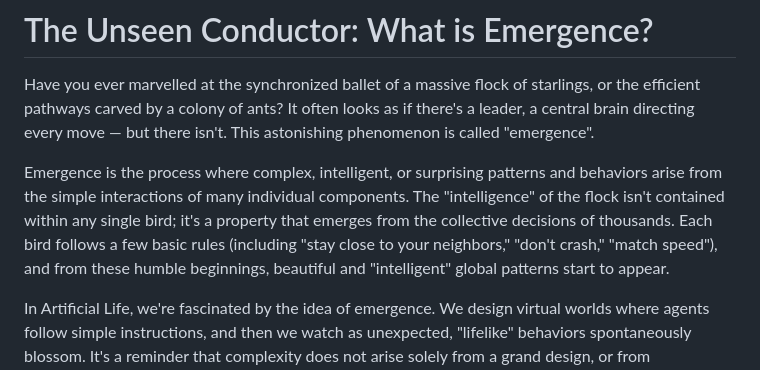
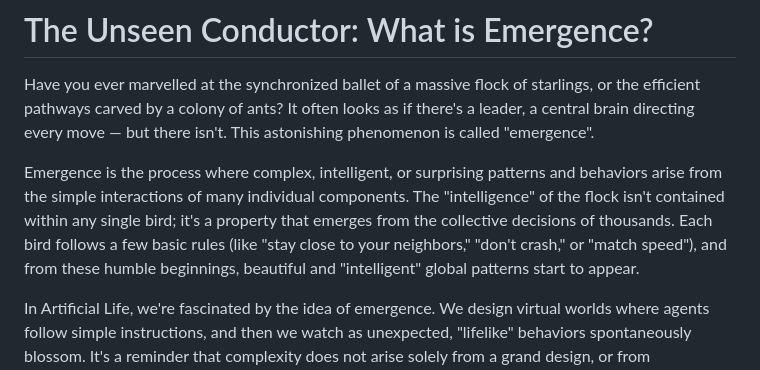
Before and after one commit to imytk/ALIFE_Public_Expo, a Markdown page: Zone 4 - Fundamentals 1 - Emergence & Self-Organisation/placards/zone_4_placard.md, the part around one of its changes. GitHub-like rendering.

```diff
--- a/Zone 4 - Fundamentals 1 - Emergence & Self-Organisation/placards/zone_4_placard.md
+++ b/Zone 4 - Fundamentals 1 - Emergence & Self-Organisation/placards/zone_4_placard.md
@@ -2,7 +2,7 @@
 
 Have you ever marvelled at the synchronized ballet of a massive flock of starlings, or the efficient pathways carved by a colony of ants? It often looks as if there's a leader, a central brain directing every move — but there isn't. This astonishing phenomenon is called "emergence".
 
-Emergence is the process where complex, intelligent, or surprising patterns and behaviors arise from the simple interactions of many individual components. The "intelligence" of the flock isn't contained within any single bird; it's a property that emerges from the collective decisions of thousands. Each bird follows a few basic rules (including "stay close to your neighbors," "don't crash," "match speed"), and from these humble beginnings, beautiful and "intelligent" global patterns start to appear.
+Emergence is the process where complex, intelligent, or surprising patterns and behaviors arise from the simple interactions of many individual components. The "intelligence" of the flock isn't contained within any single bird; it's a property that emerges from the collective decisions of thousands. Each bird follows a few basic rules (like "stay close to your neighbors," "don't crash," or "match speed"), and from these humble beginnings, beautiful and "intelligent" global patterns start to appear.
 
 In Artificial Life, we're fascinated by the idea of emergence. We design virtual worlds where agents follow simple instructions, and then we watch as unexpected, "lifelike" behaviors spontaneously blossom.  It's a reminder that complexity does not arise solely from a grand design, or from instructions that dictate how everything needs to behave. Instead, complexity can start from the "bottom up" — from simple rules that bring about unexpected phenomena.
 
```
Also changed, not shown: other parts of Zone 4 - Fundamentals 1 - Emergence & Self-Organisation/placards/zone_4_placard.md (+1 -1 lines).
